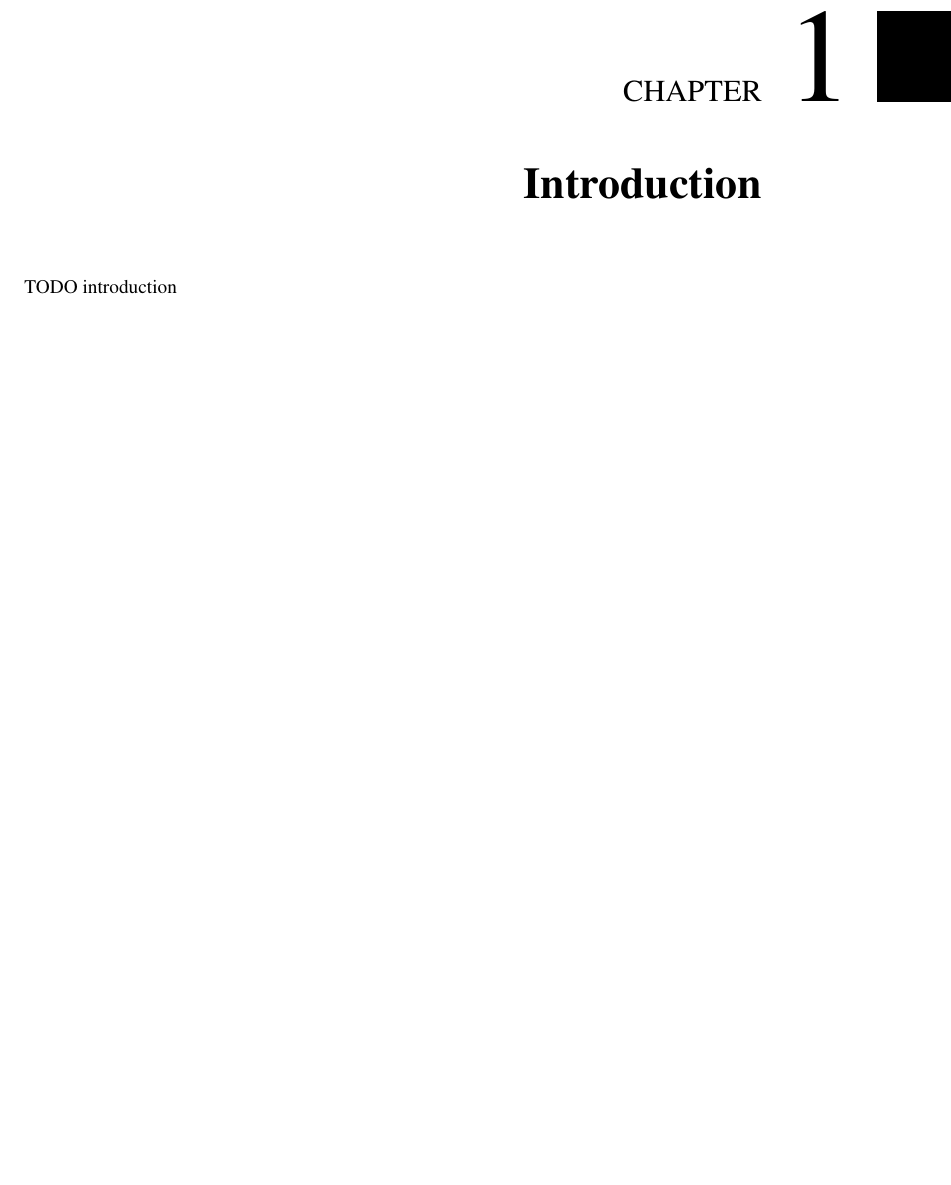
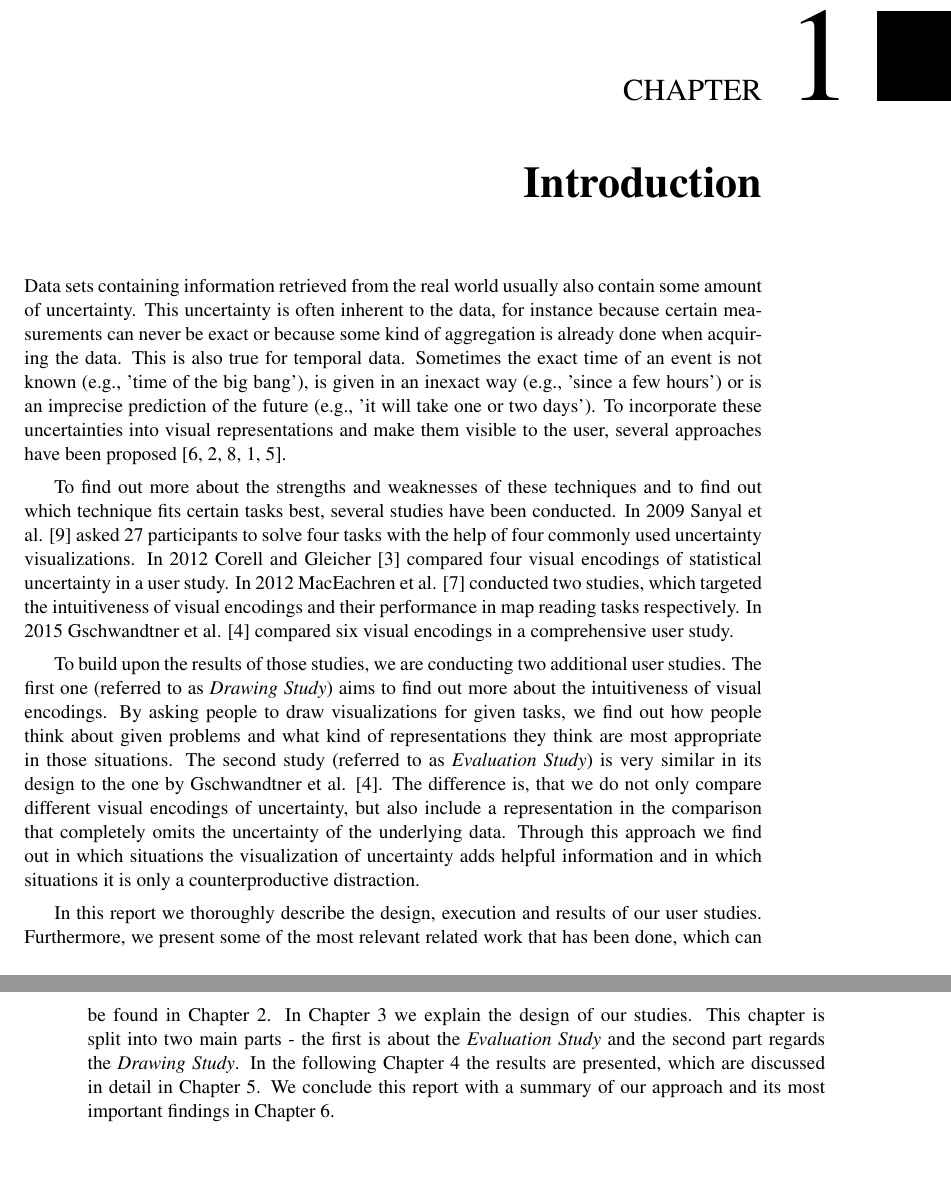
Before and after one commit to aceanddreed/Auswertung, a LaTeX thesis (latex/thesis.tex, which reads latex/chapters/introduction.tex): part of page 9 of 23 before the commit and two parts of pages 9 and 10 of 21 after it, the two joined at a grey line, cut so that both start at the same text, the shorter picture padded with empty space. Compiled offline with pdfLaTeX.

Commit message:
introduction, mostly from last document

```diff
--- a/latex/chapters/introduction.tex
+++ b/latex/chapters/introduction.tex
@@ -1 +1,7 @@
-TODO introduction
+Data sets containing information retrieved from the real world usually also contain some amount of uncertainty. This uncertainty is often inherent to the data, for instance because certain measurements can never be exact or because some kind of aggregation is already done when acquiring the data. This is also true for temporal data. Sometimes the exact time of an event is not known (e.g., 'time of the big bang'), is given in an inexact way (e.g., 'since a few hours') or is an imprecise prediction of the future (e.g., 'it will take one or two days'). To incorporate these uncertainties into visual representations and make them visible to the user, several approaches have been proposed \cite{kosara2001metaphors, chittaro2001visual, messner2000time, aigner2005planninglines, harris2000information}. \par \medskip
+
+To find out more about the strengths and weaknesses of these techniques and to find out which technique fits certain tasks best, several studies have been conducted. In 2009 Sanyal et al. \cite{sanyal2009user} asked 27 participants to solve four tasks with the help of four commonly used uncertainty visualizations. In 2012 Corell and Gleicher \cite{correll2014error} compared four visual encodings of statistical uncertainty in a user study. In 2012 MacEachren et al. \cite{maceachren2012visual} conducted two studies, which targeted the intuitiveness of visual encodings and their performance in map reading tasks respectively. In 2015 Gschwandtner et al. \cite{gschwandtner2016visual} compared six visual encodings in a comprehensive user study. \par \medskip
+
+To build upon the results of those studies, we are conducting two additional user studies. The first one (referred to as \textit{Drawing Study}) aims to find out more about the intuitiveness of visual encodings. By asking people to draw visualizations for given tasks, we find out how people think about given problems and what kind of representations they think are most appropriate in those situations. The second study (referred to as \textit{Evaluation Study}) is very similar in its design to the one by Gschwandtner et al. \cite{gschwandtner2016visual}. The difference is, that we do not only compare different visual encodings of uncertainty, but also include a representation in the comparison that completely omits the uncertainty of the underlying data. Through this approach we find out in which situations the visualization of uncertainty adds helpful information and in which situations it is only a counterproductive distraction. \par \medskip
+
+In this report we thoroughly describe the design, execution and results of our user studies. Furthermore, we present some of the most relevant related work that has been done, which can be found in \hyperref[ch:related]{Chapter 2}. In \hyperref[ch:method]{Chapter 3} we explain the design of our studies. This chapter is split into two main parts - the first is about the \textit{Evaluation Study} and the second part regards the \textit{Drawing Study}. In the following \hyperref[ch:results]{Chapter 4} the results are presented, which are discussed in detail in \hyperref[ch:discussion]{Chapter 5}. We conclude this report with a summary of our approach and its most important findings in \hyperref[ch:conclusion]{Chapter 6}.
```
